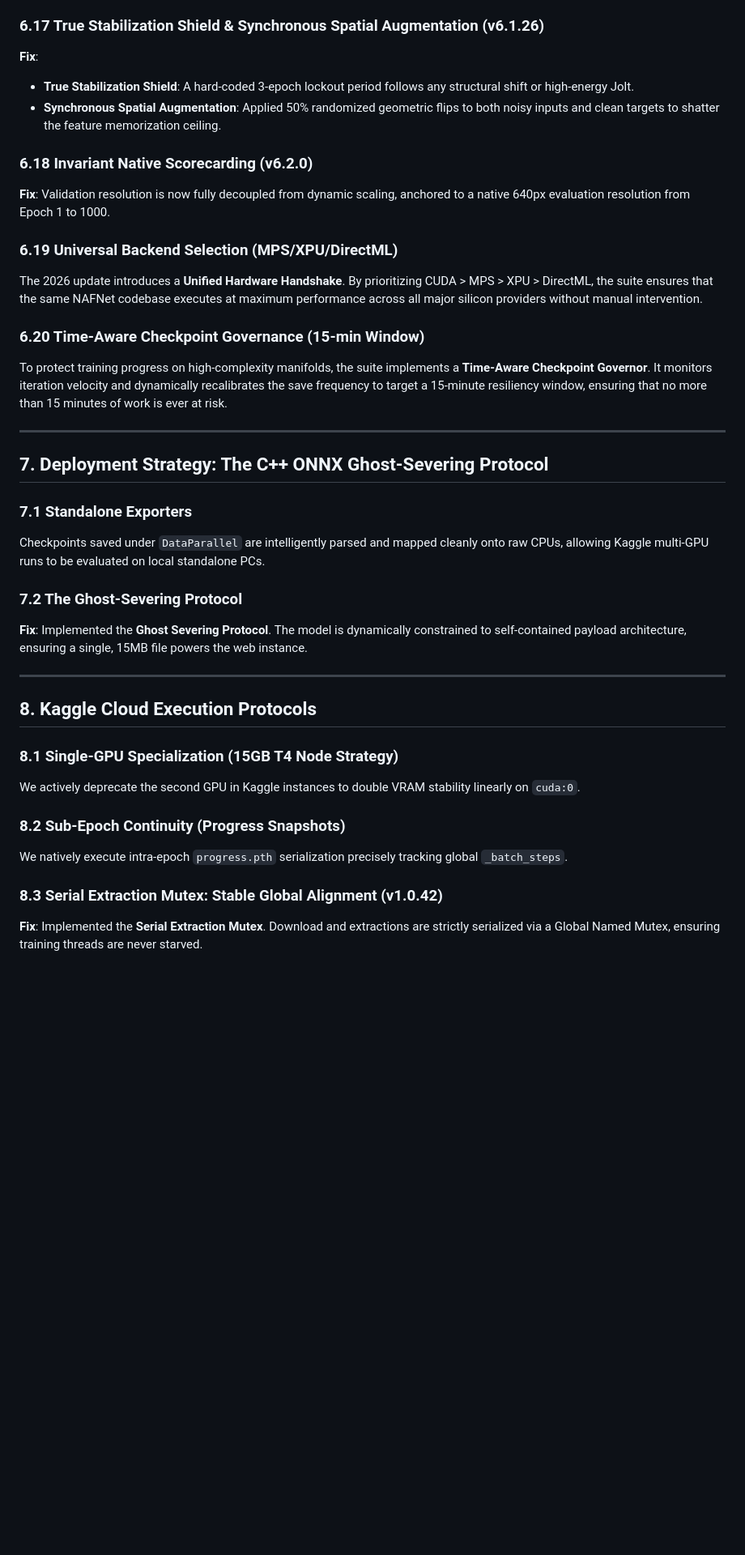
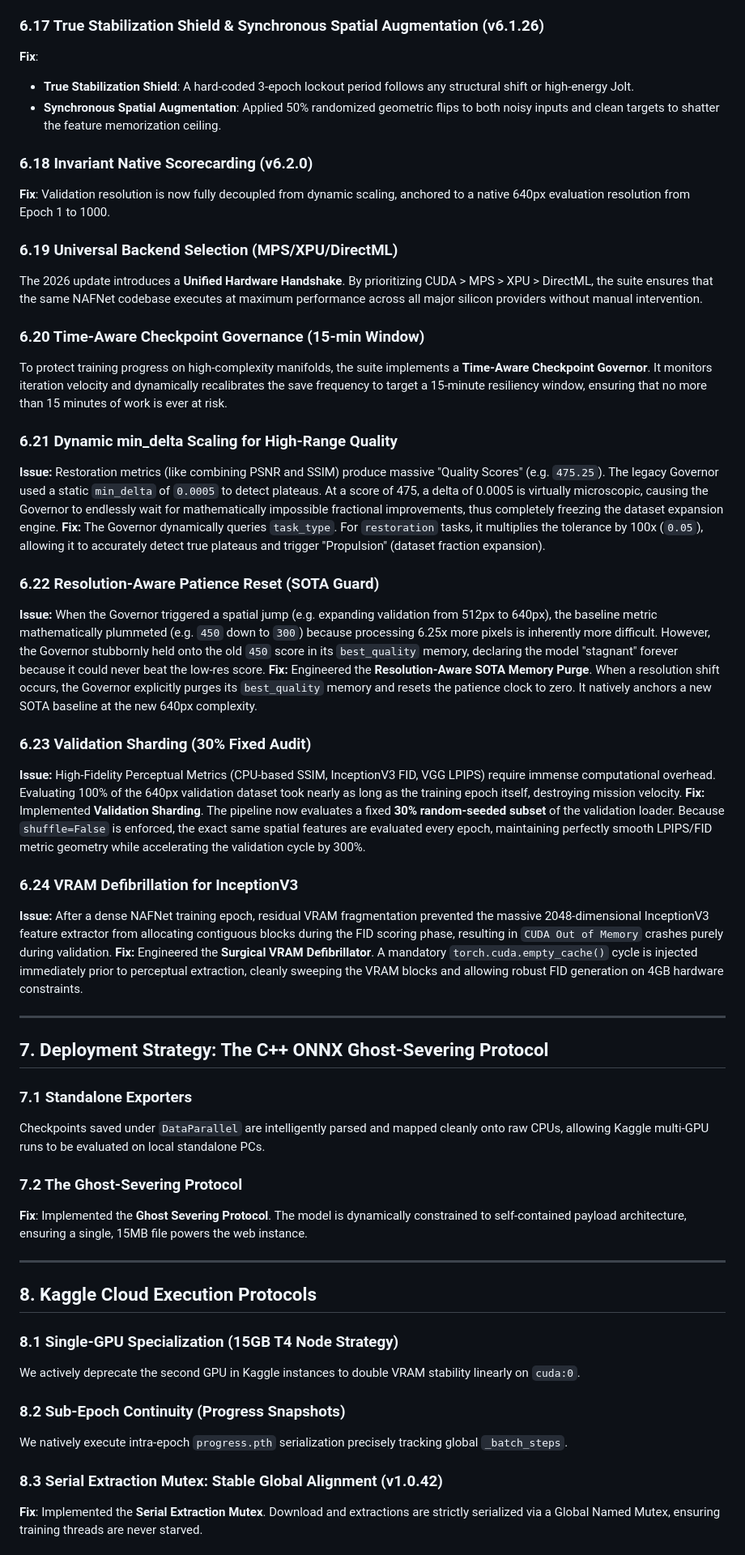
Before and after one commit to lemgenda/ai-training-whitepapers, a Markdown page: MD-Papers/PAPER_LEMGENDARY_NAFNET.md, the part around the change printed below. Shown: that part at 81% size. Rendered like a GitHub page; blank space fills up the shorter version.

```diff
--- a/MD-Papers/PAPER_LEMGENDARY_NAFNET.md
+++ b/MD-Papers/PAPER_LEMGENDARY_NAFNET.md
@@ -173,24 +220,50 @@ NAFNet actively abandons activating nonlinearities (like ReLU / GELU). Instead,
 **Fix**:
+
 - **True Stabilization Shield**: A hard-coded 3-epoch lockout period follows any structural shift or high-energy Jolt.
 - **Synchronous Spatial Augmentation**: Applied 50% randomized geometric flips to both noisy inputs and clean targets to shatter the feature memorization ceiling.
 
 ### 6.18 Invariant Native Scorecarding (v6.2.0)
+
 **Fix**: Validation resolution is now fully decoupled from dynamic scaling, anchored to a native 640px evaluation resolution from Epoch 1 to 1000.
 
 ### 6.19 Universal Backend Selection (MPS/XPU/DirectML)
+
 The 2026 update introduces a **Unified Hardware Handshake**. By prioritizing CUDA > MPS > XPU > DirectML, the suite ensures that the same NAFNet codebase executes at maximum performance across all major silicon providers without manual intervention.
 
 ### 6.20 Time-Aware Checkpoint Governance (15-min Window)
+
 To protect training progress on high-complexity manifolds, the suite implements a **Time-Aware Checkpoint Governor**. It monitors iteration velocity and dynamically recalibrates the save frequency to target a 15-minute resiliency window, ensuring that no more than 15 minutes of work is ever at risk.
+
+### 6.21 Dynamic min_delta Scaling for High-Range Quality
+
+**Issue:** Restoration metrics (like combining PSNR and SSIM) produce massive "Quality Scores" (e.g. `475.25`). The legacy Governor used a static `min_delta` of `0.0005` to detect plateaus. At a score of 475, a delta of 0.0005 is virtually microscopic, causing the Governor to endlessly wait for mathematically impossible fractional improvements, thus completely freezing the dataset expansion engine.
+**Fix:** The Governor dynamically queries `task_type`. For `restoration` tasks, it multiplies the tolerance by 100x (`0.05`), allowing it to accurately detect true plateaus and trigger "Propulsion" (dataset fraction expansion).
+
+### 6.22 Resolution-Aware Patience Reset (SOTA Guard)
+
+**Issue:** When the Governor triggered a spatial jump (e.g. expanding validation from 512px to 640px), the baseline metric mathematically plummeted (e.g. `450` down to `300`) because processing 6.25x more pixels is inherently more difficult. However, the Governor stubbornly held onto the old `450` score in its `best_quality` memory, declaring the model "stagnant" forever because it could never beat the low-res score.
+**Fix:** Engineered the **Resolution-Aware SOTA Memory Purge**. When a resolution shift occurs, the Governor explicitly purges its `best_quality` memory and resets the patience clock to zero. It natively anchors a new SOTA baseline at the new 640px complexity.
+
+### 6.23 Validation Sharding (30% Fixed Audit)
+
+**Issue:** High-Fidelity Perceptual Metrics (CPU-based SSIM, InceptionV3 FID, VGG LPIPS) require immense computational overhead. Evaluating 100% of the 640px validation dataset took nearly as long as the training epoch itself, destroying mission velocity.
+**Fix:** Implemented **Validation Sharding**. The pipeline now evaluates a fixed **30% random-seeded subset** of the validation loader. Because `shuffle=False` is enforced, the exact same spatial features are evaluated every epoch, maintaining perfectly smooth LPIPS/FID metric geometry while accelerating the validation cycle by 300%.
+
+### 6.24 VRAM Defibrillation for InceptionV3
+
+**Issue:** After a dense NAFNet training epoch, residual VRAM fragmentation prevented the massive 2048-dimensional InceptionV3 feature extractor from allocating contiguous blocks during the FID scoring phase, resulting in `CUDA Out of Memory` crashes purely during validation.
+**Fix:** Engineered the **Surgical VRAM Defibrillator**. A mandatory `torch.cuda.empty_cache()` cycle is injected immediately prior to perceptual extraction, cleanly sweeping the VRAM blocks and allowing robust FID generation on 4GB hardware constraints.
 
 ---
 
 ## 7. Deployment Strategy: The C++ ONNX Ghost-Severing Protocol
 
 ### 7.1 Standalone Exporters
+
 Checkpoints saved under `DataParallel` are intelligently parsed and mapped cleanly onto raw CPUs, allowing Kaggle multi-GPU runs to be evaluated on local standalone PCs.
 
 ### 7.2 The Ghost-Severing Protocol
+
 **Fix**: Implemented the **Ghost Severing Protocol**. The model is dynamically constrained to self-contained payload architecture, ensuring a single, 15MB file powers the web instance.
 
 ---
@@ -198,12 +271,15 @@ Checkpoints saved under `DataParallel` are intelligently parsed and mapped clean
 ## 8. Kaggle Cloud Execution Protocols
 
 ### 8.1 Single-GPU Specialization (15GB T4 Node Strategy)
+
 We actively deprecate the second GPU in Kaggle instances to double VRAM stability linearly on `cuda:0`.
 
 ### 8.2 Sub-Epoch Continuity (Progress Snapshots)
+
 We natively execute intra-epoch `progress.pth` serialization precisely tracking global `_batch_steps`.
 
 ### 8.3 Serial Extraction Mutex: Stable Global Alignment (v1.0.42)
+
 **Fix**: Implemented the **Serial Extraction Mutex**. Download and extractions are strictly serialized via a Global Named Mutex, ensuring training threads are never starved.
 
 ### 8.4 Registry-First Dynamic Unification (v4.5)
```
Also changed, not shown: other parts of MD-Papers/PAPER_LEMGENDARY_NAFNET.md (+51 -2 lines), MD-Papers/training_pathology_master_guide.md (+115 -95 lines), assets/nafnet_debluring_training.png (added), assets/nafnet_denoising_training.png (added), 2 other files.
